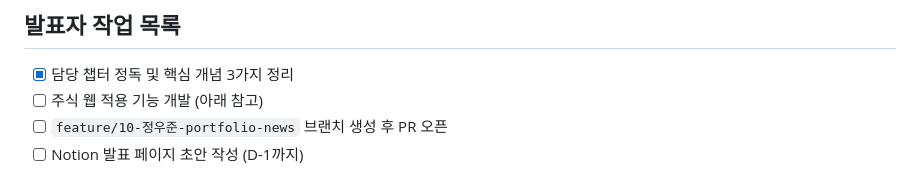
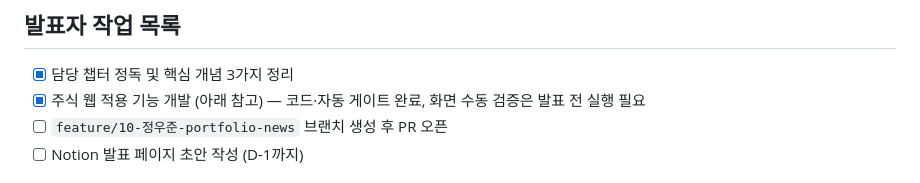
Before and after one commit to shiho2v/antshell, a Markdown page: docs/weekly/WEEK_10.md, the part around the change. GitHub-like rendering.

Commit message:
docs(SPEC-PORTFOLIO-001,SPEC-NEWS-001): WEEK_10.md 체크리스트 갱신
Co-Authored-By: Claude Sonnet 5 <noreply@anthropic.com>

```diff
--- a/docs/weekly/WEEK_10.md
+++ b/docs/weekly/WEEK_10.md
@@ -7,7 +7,7 @@
 
 ## 발표자 작업 목록
 - [x] 담당 챕터 정독 및 핵심 개념 3가지 정리
-- [ ] 주식 웹 적용 기능 개발 (아래 참고)
+- [x] 주식 웹 적용 기능 개발 (아래 참고) — 코드·자동 게이트 완료, 화면 수동 검증은 발표 전 실행 필요
 - [ ] `feature/10-정우준-portfolio-news` 브랜치 생성 후 PR 오픈
 - [ ] Notion 발표 페이지 초안 작성 (D-1까지)
 
```
